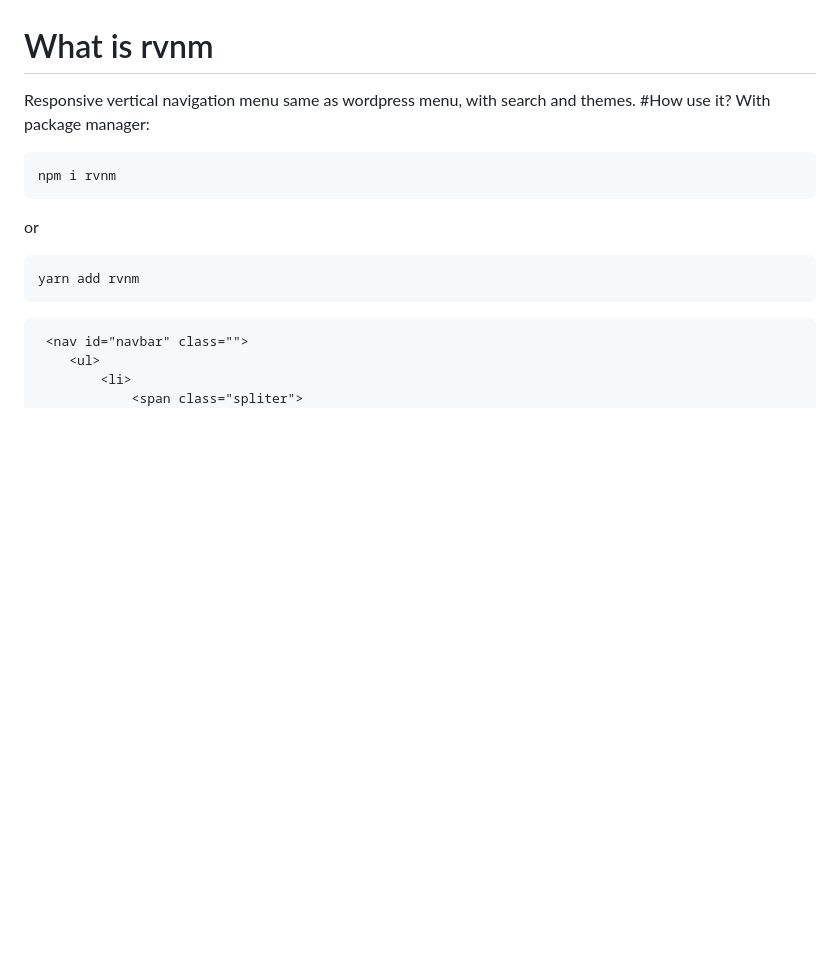
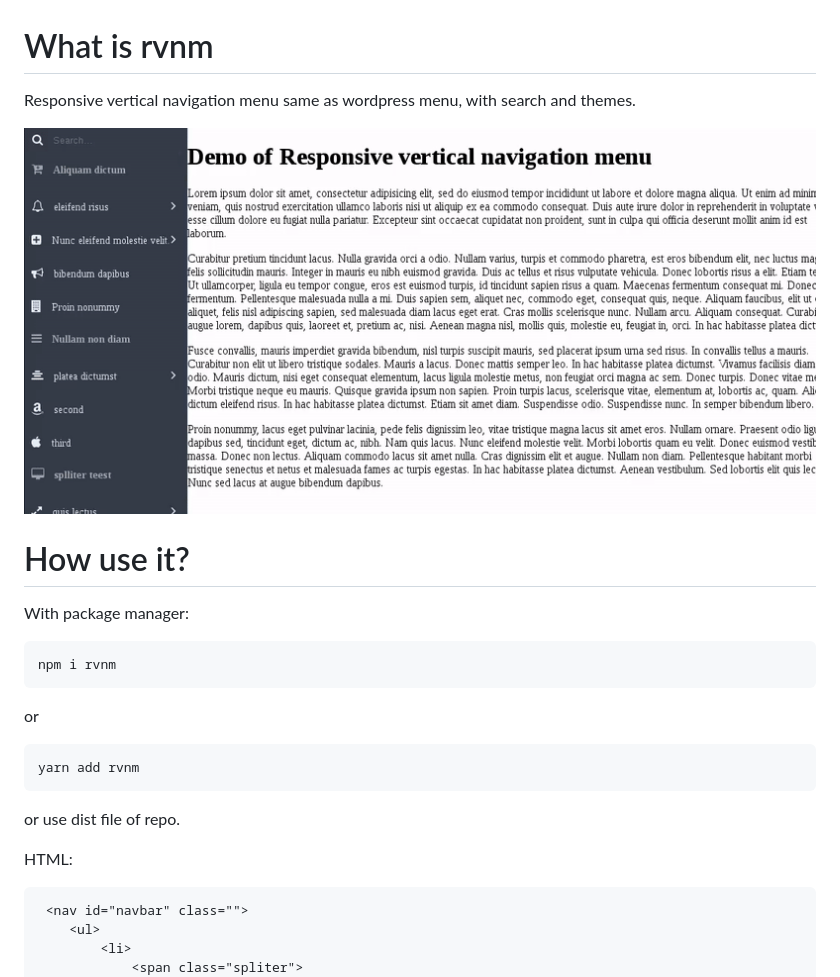
Before and after one commit to 4xmen/rvnm, a Markdown page: README.md, the part around the change printed below. GitHub-like rendering; pictures changed too: rvnm.gif (added); blank space fills up the shorter version.

`````diff
--- a/README.md
+++ b/README.md
@@ -1,6 +1,8 @@
 # What is rvnm
 Responsive vertical navigation menu same as wordpress menu, with search and themes.
-#How use it?
+
+![A Screenshot ]( /rvnm.gif?raw=true "Screen shot")
+# How use it?
 With package manager:
 ````
 npm i rvnm
@@ -10,6 +12,9 @@ or
 yarn add rvnm
 ````
 
+or use dist file of repo.
+
+HTML:
 ```html
  <nav id="navbar" class="">
     <ul>
`````
Also changed, not shown: other parts of README.md (+7 -149 lines), 1 other file.
